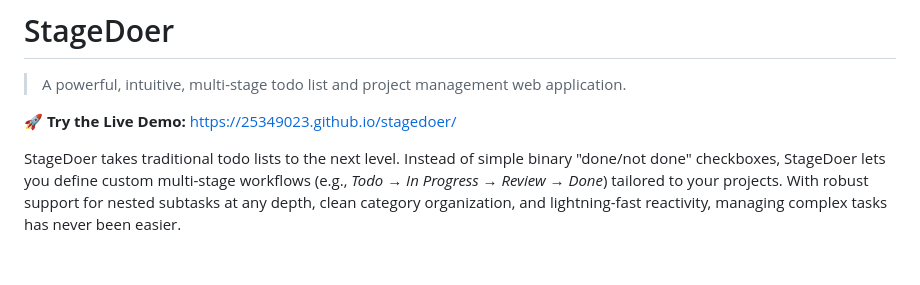
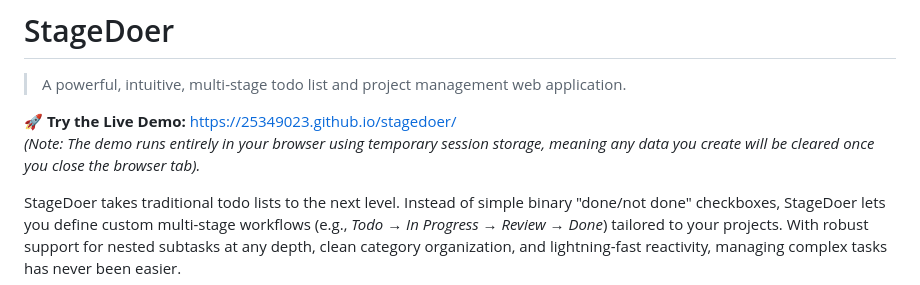
Before and after one commit to 25349023/stagedoer, a Markdown page: README.md, the part around the change. Rendered like a GitHub page; blank space fills up the shorter version.

Commit message:
[MISC] add persistent storage disclaimer to live demo link in README

```diff
--- a/README.md
+++ b/README.md
@@ -3,6 +3,7 @@
 > A powerful, intuitive, multi-stage todo list and project management web application.
 
 🚀 **Try the Live Demo:** [https://25349023.github.io/stagedoer/](https://25349023.github.io/stagedoer/)
+*(Note: The demo runs entirely in your browser using temporary session storage, meaning any data you create will be cleared once you close the browser tab).*
 
 StageDoer takes traditional todo lists to the next level. Instead of simple binary "done/not done" checkboxes, StageDoer lets you define custom multi-stage workflows (e.g., *Todo → In Progress → Review → Done*) tailored to your projects. With robust support for nested subtasks at any depth, clean category organization, and lightning-fast reactivity, managing complex tasks has never been easier.
 
```
